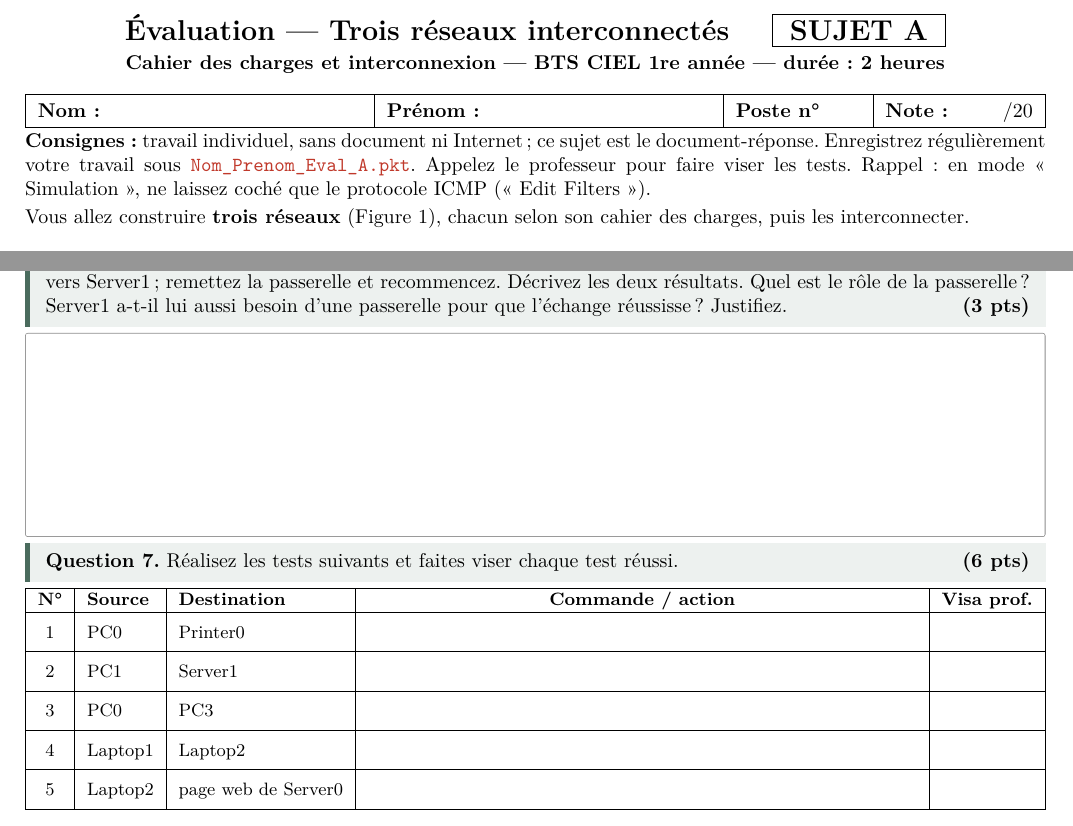
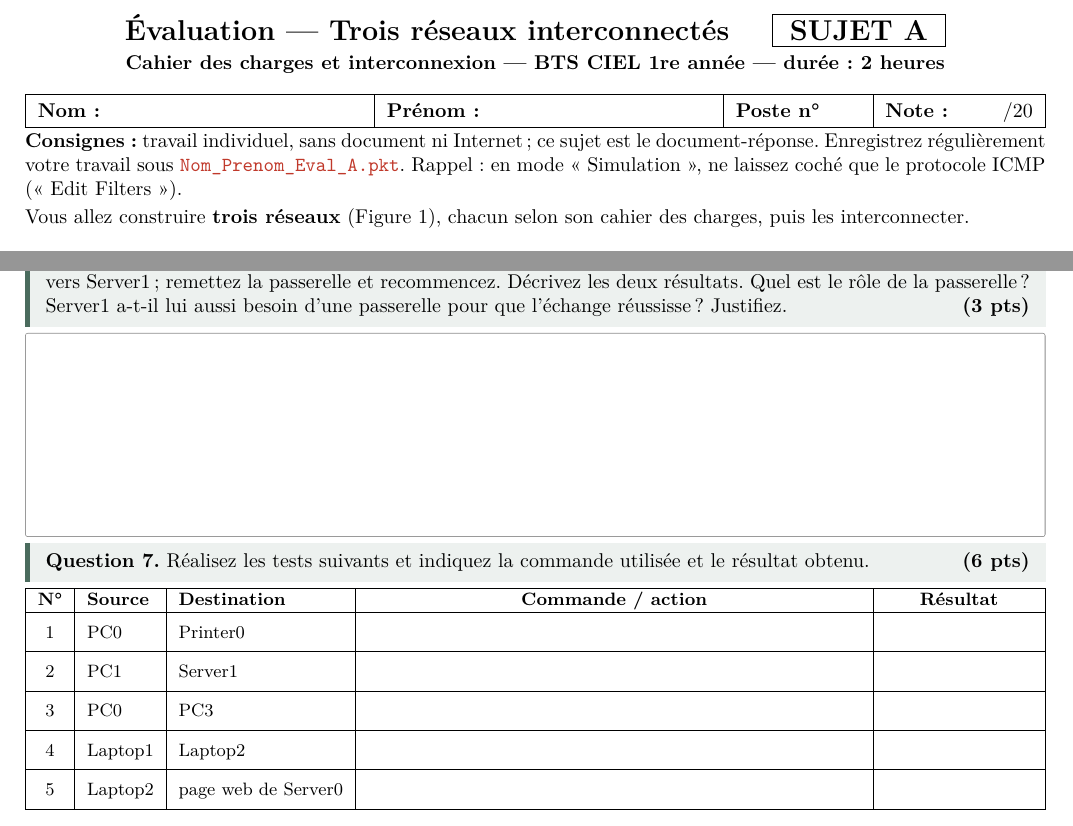
Before and after one commit to bachir151/ensignement_2027, a LaTeX document (CIEL1/RESEAUX/Eval_TP_Reseau_LAN.tex): two parts of pages 1 and 2 of 2, joined at a grey line, cut so that both start at the same text. Compiled offline with pdfLaTeX.

Commit message:
Retirer les visas du professeur de l'évaluation réseaux
La colonne « Visa prof. » devient « Résultat », renseignée par l'élève.

Co-Authored-By: Claude Opus 5.5 <noreply@anthropic.com>
Claude-Session: https://claude.ai/code/session_01LEFes9vySLK9M1JbETQJuw

```diff
--- a/CIEL1/RESEAUX/Eval_TP_Reseau_LAN.tex
+++ b/CIEL1/RESEAUX/Eval_TP_Reseau_LAN.tex
@@ -106,11 +106,11 @@
     \hrow{Server2}{192.168.30.1}{255.255.255.0}{192.168.30.254}{Laptop2}{192.168.30.2}{255.255.255.0}{192.168.30.254}
     \hrow{Laptop3}{192.168.30.3}{255.255.255.0}{192.168.30.254}{PC3}{192.168.30.4}{255.255.255.0}{192.168.30.254}}
   \def\testrows{%
-    \hl 1 & PC0 & Printer0 & \sol{ping 192.168.10.5} & \\ \hline
-    \hl 2 & PC1 & Server1 & \sol{ping 172.16.0.1} & \\ \hline
-    \hl 3 & PC0 & \dhTrois & \sol{ping 192.168.30.4} & \\ \hline
-    \hl 4 & Laptop1 & \dhUn & \sol{ping 192.168.30.2} & \\ \hline
-    \hl 5 & \dhUn & page web de Server0 & \sol{navigateur : {\NoAutoSpacing http://192.168.10.1}} & \\ \hline}
+    \hl 1 & PC0 & Printer0 & \sol{ping 192.168.10.5} & \sol{réussi} \\ \hline
+    \hl 2 & PC1 & Server1 & \sol{ping 172.16.0.1} & \sol{réussi} \\ \hline
+    \hl 3 & PC0 & \dhTrois & \sol{ping 192.168.30.4} & \sol{réussi} \\ \hline
+    \hl 4 & Laptop1 & \dhUn & \sol{ping 192.168.30.2} & \sol{réussi} \\ \hline
+    \hl 5 & \dhUn & page web de Server0 & \sol{navigateur : {\NoAutoSpacing http://192.168.10.1}} & \sol{page affichée} \\ \hline}
 \else
   \def\netUn{172.20}\def\clUn{B}\def\mUn{255.255.0.0}\def\gwUn{172.20.255.254}\def\cidrUn{/16}
   \def\netDeux{192.168.50}\def\clDeux{C}\def\mDeux{255.255.255.0}\def\gwDeux{192.168.50.254}\def\cidrDeux{/24}
@@ -135,11 +135,11 @@
     \hrow{Server2}{192.168.60.1}{255.255.255.0}{192.168.60.254}{PC3}{192.168.60.2}{255.255.255.0}{192.168.60.254}
     \hrow{PC4}{192.168.60.3}{255.255.255.0}{192.168.60.254}{Laptop2}{192.168.60.4}{255.255.255.0}{192.168.60.254}}
   \def\testrows{%
-    \hl 1 & PC0 & Printer0 & \sol{ping 172.20.0.4} & \\ \hline
-    \hl 2 & PC1 & Server1 & \sol{ping 192.168.50.1} & \\ \hline
-    \hl 3 & PC0 & \dhTrois & \sol{ping 192.168.60.4} & \\ \hline
-    \hl 4 & Laptop0 & \dhUn & \sol{ping 192.168.60.2} & \\ \hline
-    \hl 5 & \dhUn & page web de Server0 & \sol{navigateur : {\NoAutoSpacing http://172.20.0.1}} & \\ \hline}
+    \hl 1 & PC0 & Printer0 & \sol{ping 172.20.0.4} & \sol{réussi} \\ \hline
+    \hl 2 & PC1 & Server1 & \sol{ping 192.168.50.1} & \sol{réussi} \\ \hline
+    \hl 3 & PC0 & \dhTrois & \sol{ping 192.168.60.4} & \sol{réussi} \\ \hline
+    \hl 4 & Laptop0 & \dhUn & \sol{ping 192.168.60.2} & \sol{réussi} \\ \hline
+    \hl 5 & \dhUn & page web de Server0 & \sol{navigateur : {\NoAutoSpacing http://172.20.0.1}} & \sol{page affichée} \\ \hline}
 \fi
 
 \pagestyle{fancy}
@@ -168,7 +168,7 @@
 \end{tabularx}}
 
 \textbf{Consignes :} travail individuel, sans document ni Internet ; ce sujet est le document-réponse. Enregistrez
-régulièrement votre travail sous \ip{Nom\_Prenom\_Eval\_\variante.pkt}. Appelez le professeur pour faire viser les tests.
+régulièrement votre travail sous \ip{Nom\_Prenom\_Eval\_\variante.pkt}.
 Rappel : en mode « Simulation », ne laissez coché que le protocole ICMP (« Edit Filters »).
 
 Vous allez construire \textbf{trois réseaux} (Figure 1), chacun selon son cahier des charges, puis les interconnecter.
@@ -239,14 +239,14 @@ La \textbf{passerelle} est l'adresse de l'interface du routeur située dans le r
 les autres réseaux. \textbf{Oui} : Server1 doit renvoyer une réponse vers un autre réseau (celui de PC0) ; sans passerelle il
 ne peut pas répondre. \emph{0,5 + 0,5 résultats, 1 rôle, 1 passerelle de Server1.}}
 
-\question{7}{6 pts}{Réalisez les tests suivants et faites viser chaque test réussi.}
+\question{7}{6 pts}{Réalisez les tests suivants et indiquez la commande utilisée et le résultat obtenu.}
 {\small\renewcommand{\arraystretch}{1.05}
-\begin{tabularx}{\linewidth}{|c|l|l|C|c|}
+\begin{tabularx}{\linewidth}{|c|l|l|C|>{\centering\arraybackslash}p{2.6cm}|}
   \hline
-  \textbf{N°} & \textbf{Source} & \textbf{Destination} & \textbf{Commande / action} & \textbf{Visa prof.} \\ \hline
+  \textbf{N°} & \textbf{Source} & \textbf{Destination} & \textbf{Commande / action} & \textbf{Résultat} \\ \hline
   \testrows
 \end{tabularx}}
-\bareme{1,2 pt par test visé. Les tests 2 à 5 passent par le routeur. Premier ping inter-réseaux parfois en échec (ARP) : relancer.}
+\bareme{1,2 pt par test réussi (vérifié sur le .pkt). Les tests 2 à 5 passent par le routeur. Premier ping inter-réseaux parfois en échec (ARP) : relancer.}
 
 \vfill
 {\small\begin{tabularx}{\linewidth}{Xr}
```
Also changed, not shown: CIEL1/RESEAUX/Eval_Reseau_CorrigeA.pdf, CIEL1/RESEAUX/Eval_Reseau_CorrigeB.pdf, CIEL1/RESEAUX/Eval_Reseau_SujetA.pdf, CIEL1/RESEAUX/Eval_Reseau_SujetB.pdf.
